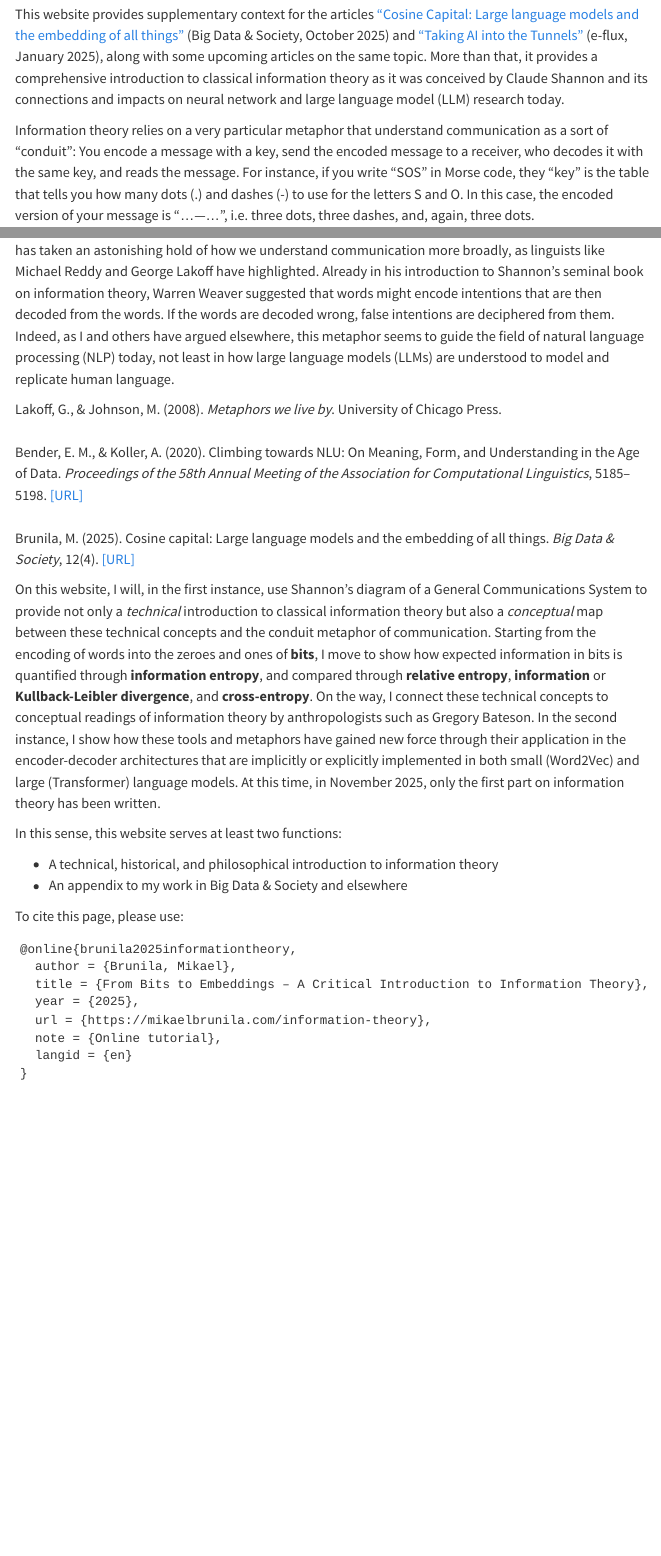
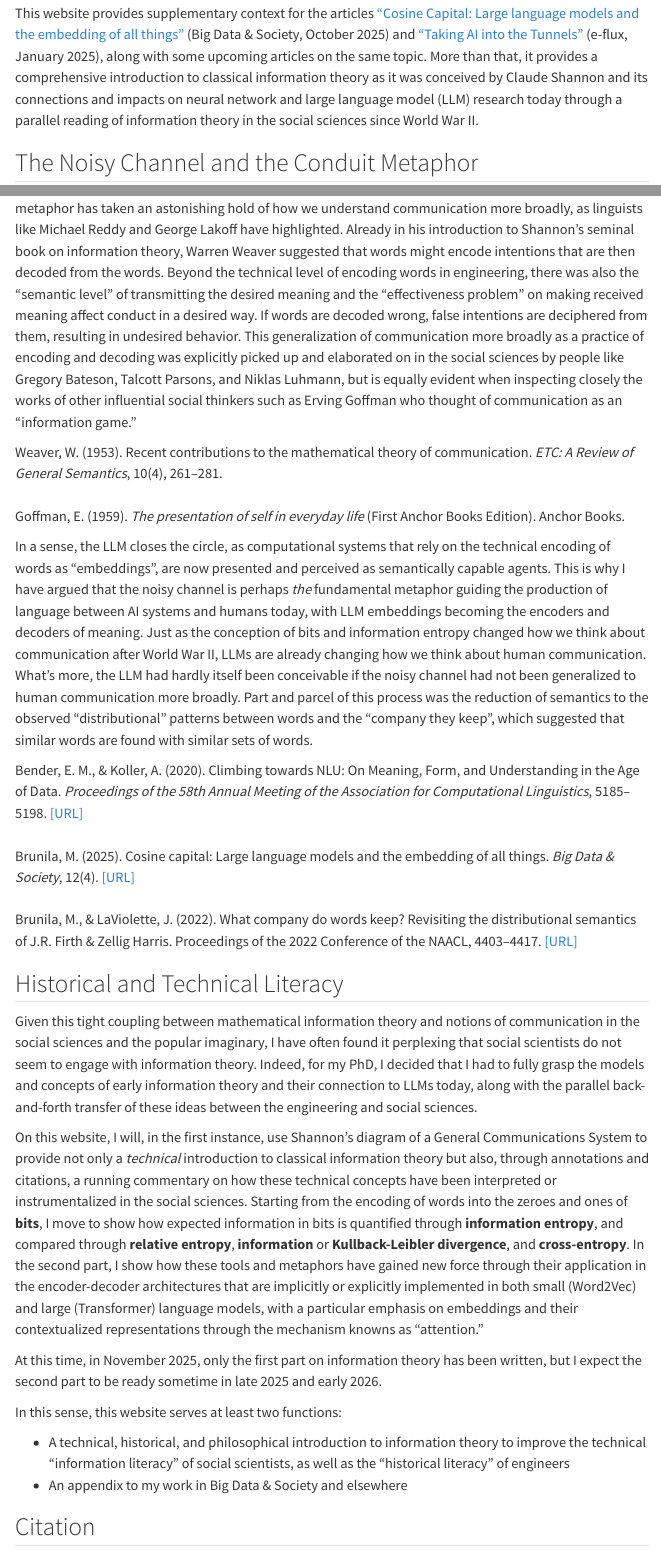
Before and after one commit to maybemkl/cosine_capital, a Quarto document (index.qmd): the page in a window 1100 px wide, from 140 px down before the commit and from 200 px down after it, so that both start at the same text, and a second part further down, joined at a grey line. Rendered offline with R 4.5, knitr and Pandoc in place of Quarto, with nearby package versions; menus at the side of the page are left out.

Commit message:
fix toc, update and improve intro

```diff
--- a/_quarto.yml
+++ b/_quarto.yml
@@ -4,11 +4,13 @@ project:
 
 book:
   title: "From Bits to Embeddings – A Critical Introduction to Information Theory"
-  description: "A comprehensive introduction to classical information theory as conceived by Claude Shannon and its connections to neural networks and large language models today."
   chapters:
-    - index.qmd
-    - part: "Part I — Information Theory"
+    - part: "Part I — Introduction"
+      chapters:
+        - index.qmd
+    - part: "Part II — Information Theory"
       chapters:
         - notebooks/01_bits.ipynb
         - notebooks/02_entropy.ipynb
         - notebooks/03_kl_divergence.ipynb
+    - part: "Part III — Language Models (TBD)"
--- a/index.qmd
+++ b/index.qmd
@@ -1,5 +1,4 @@
 ---
-title: Introduction
+title:  Why Information Theory?
 subtitle: "Understanding how the Noisy Channel metaphor underlies both bits and embeddings"
-description: "A comprehensive introduction to classical information theory as conceived by Claude Shannon and its connections to neural networks and large language models today."
 ---
@@ -6,6 +6,6 @@ description: "A comprehensive introduction to classical information theory as co
+This website provides supplementary context for the articles ["Cosine Capital: Large language models and the embedding of all things"](https://journals.sagepub.com/doi/10.1177/20539517251386055) (Big Data & Society, October 2025) and ["Taking AI into the Tunnels"](https://www.e-flux.com/journal/151/652643/taking-ai-into-the-tunnels) (e-flux, January 2025), along with some upcoming articles on the same topic. More than that, it provides a comprehensive introduction to classical information theory as it was conceived by Claude Shannon and its connections and impacts on neural network and large language model (LLM) research today through a parallel reading of information theory in the social sciences since World War II.
 
-This website provides supplementary context for the articles ["Cosine Capital: Large language models and the embedding of all things"](https://journals.sagepub.com/doi/10.1177/20539517251386055) (Big Data & Society, October 2025) and ["Taking AI into the Tunnels"](https://www.e-flux.com/journal/151/652643/taking-ai-into-the-tunnels) (e-flux, January 2025), along with some upcoming articles on the same topic. More than that, it provides a comprehensive introduction to classical information theory as it was conceived by Claude Shannon and its connections and impacts on neural network and large language model (LLM) research today.
-
+## The Noisy Channel and the Conduit Metaphor
 Information theory relies on a very particular metaphor that understand communication as a sort of "conduit": You encode a message with a key, send the encoded message to a receiver, who decodes it with the same key, and reads the message. For instance, if you write "SOS" in Morse code, they "key" is the table that tells you how many dots (.) and dashes (-) to use for the letters S and O. In this case, the encoded version of your message is "...---...", i.e. three dots, three dashes, and, again, three dots.
 
 ::: {.column-margin}
@@ -20,3 +23,2 @@ A "General Communications System". Shannon, C. E. (1948). A Mathematical Theory
 :::
 
-While this technical definition of communication in itself is quite straightforward, the general metaphor has taken an astonishing hold of how we understand communication more broadly, as linguists like Michael Reddy and George Lakoff have highlighted. Already in his introduction to Shannon's seminal book on information theory, Warren Weaver suggested that words might encode intentions that are then decoded from the words. If the words are decoded wrong, false intentions are deciphered from them. Indeed, as I and others have argued elsewhere, this metaphor seems to guide the field of natural language processing (NLP) today, not least in how large language models (LLMs) are understood to model and replicate human language.
@@ -23,21 +32,40 @@ While this technical definition of communication in itself is quite straightforw
+While Shannon's technical definition of communication in itself is quite straightforward, the general metaphor has taken an astonishing hold of how we understand communication more broadly, as linguists like Michael Reddy and George Lakoff have highlighted. Already in his introduction to Shannon's seminal book on information theory, Warren Weaver suggested that words might encode intentions that are then decoded from the words. Beyond the technical level of encoding words in engineering, there was also the "semantic level" of transmitting the desired meaning and the "effectiveness problem" on making received meaning affect conduct in a desired way. If  words are decoded wrong, false intentions are deciphered from them, resulting in undesired behavior. This generalization of communication more broadly as a practice of encoding and decoding was explicitly picked up and elaborated on in the social sciences by people like Gregory Bateson, Talcott Parsons, and Niklas Luhmann, but is equally evident when inspecting closely the works of other influential social thinkers such as Erving Goffman who thought of communication as an "information game."
 
 ::: {.column-margin}
-Lakoff, G., & Johnson, M. (2008). *Metaphors we live by*. University of Chicago Press.
+Weaver, W. (1953). Recent contributions to the mathematical theory of communication. *ETC: A Review of General Semantics*, 10(4), 261–281.
 <br>
 <br>
+Goffman, E. (1959). *The presentation of self in everyday life* (First Anchor Books Edition). Anchor Books.
+:::
+
+In a sense, the LLM closes the circle, as computational systems that rely on the technical encoding of words as "embeddings", are now presented and perceived as semantically capable agents. This is why I have argued that the noisy channel is perhaps *the* fundamental metaphor guiding the production of language between AI systems and humans today, with LLM embeddings becoming the encoders and decoders of meaning. Just as the conception of bits and information entropy changed how we think about communication after World War II, LLMs are already changing how we think about human communication. What's more, the LLM had hardly itself been conceivable if the noisy channel had not been generalized to human communication more broadly. Part and parcel of this process was the reduction of semantics to the observed "distributional" patterns between words and the "company they keep", which suggested that similar words are found with similar sets of words.
+
+::: {.column-margin}
 Bender, E. M., & Koller, A. (2020). Climbing towards NLU: On Meaning, Form, and Understanding in the Age of Data. *Proceedings of the 58th Annual Meeting of the Association for Computational Linguistics*, 5185–5198. [[URL]](https://doi.org/10.18653/v1/2020.acl-main.463)
 <br>
 <br>
 Brunila, M. (2025). Cosine capital: Large language models and the embedding of all things. *Big Data & Society*, 12(4). [[URL]](https://doi.org/10.1177/20539517251386055)
+<br>
+<br>
+Brunila, M., & LaViolette, J. (2022). What company do words keep? Revisiting the distributional semantics of J.R. Firth & Zellig Harris. Proceedings of the 2022 Conference of the NAACL, 4403–4417. [[URL]](https://aclanthology.org/2022.naacl-main.327)
+
 :::
 
-On this website, I will, in the first instance, use Shannon's diagram of a General Communications System to provide not only a *technical* introduction to classical information theory but also a *conceptual* map between these technical concepts and the conduit metaphor of communication. Starting from the encoding of words into the zeroes and ones of **bits**, I move to show how expected information in bits is quantified through **information entropy**, and compared through **relative entropy**, **information** or **Kullback-Leibler divergence**, and **cross-entropy**. On the way, I connect these technical concepts to conceptual readings of information theory by anthropologists such as Gregory Bateson. In the second instance, I show how these tools and metaphors have gained new force through their application in the encoder-decoder architectures that are implicitly or explicitly implemented in both small (Word2Vec) and large (Transformer) language models. At this time, in November 2025, only the first part on information theory has been written.
+## Historical and Technical Literacy
+Given this tight coupling between mathematical information theory and notions of communication in the social sciences and the popular imaginary, I have often found it perplexing that social scientists do not seem to engage with information theory. Indeed, for my PhD, I decided that I had to fully grasp the models and concepts of early information theory and their connection to LLMs today, along with the parallel  back-and-forth transfer of these ideas between the engineering and social sciences.
+
+On this website, I will, in the first instance, use Shannon's diagram of a General Communications System to provide not only a *technical* introduction to classical information theory but also, through annotations and citations, a running commentary on how these technical concepts have been interpreted or instrumentalized in the social sciences. Starting from the encoding of words into the zeroes and ones of **bits**, I move to show how expected information in bits is quantified through **information entropy**, and compared through **relative entropy**, **information** or **Kullback-Leibler divergence**, and **cross-entropy**. In the second part, I show how these tools and metaphors have gained new force through their application in the encoder-decoder architectures that are implicitly or explicitly implemented in both small (Word2Vec) and large (Transformer) language models, with a particular emphasis on embeddings and their contextualized representations through the mechanism knowns as "attention."
+
+:::{.column-margin}
+At this time, in November 2025, only the first part on information theory has been written, but I expect the second part to be ready sometime in late 2025 and early 2026.
+:::
 
 In this sense, this website serves at least two functions:
 
-- A technical, historical, and philosophical introduction to information theory
+- A technical, historical, and philosophical introduction to information theory to improve the technical "information literacy" of social scientists, as well as the "historical literacy" of engineers
 - An appendix to my work in Big Data & Society and elsewhere
 
+## Citation
 To cite this page, please use:
 
 <pre><code>@online{brunila2025informationtheory,
--- a/styles.css
+++ b/styles.css
@@ -16,3 +16,8 @@ details.code-fold:has(.hide-code-block) {
   fill: #EE4B2B;
   stroke: #7c200e;
 }
+
+/* Hide description from page display (keep for meta tags) */
+.description {
+  display: none !important;
+}
```
Also changed, not shown: .quarto/cites/index.json, _quarto.yml (3 more changed lines), index.qmd (15 more changed lines), 5 other files.
